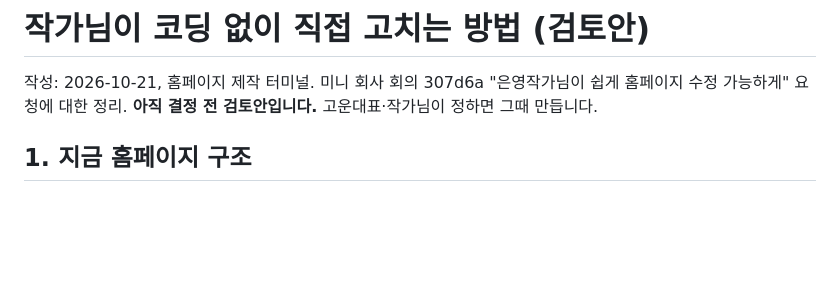
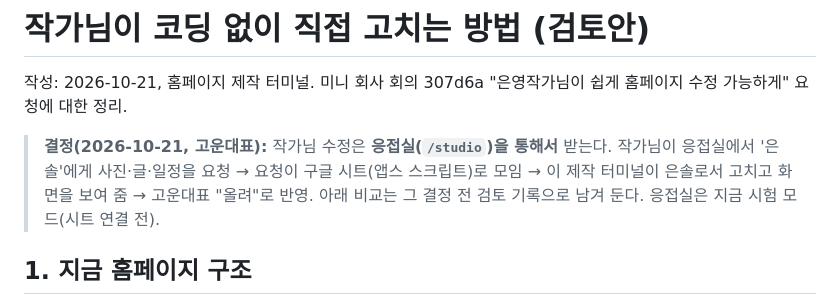
Before and after one commit to choieunyoung-writer/choieunyoung-writer.github.io, a Markdown page: docs/author-self-edit.md, the part around the change. Drawn GitHub-style; blank space fills up the shorter version.

Commit message:
작가님 수정 방식: 응접실로 결정 반영
Co-Authored-By: Claude Opus 5.5 <noreply@anthropic.com>
Claude-Session: https://claude.ai/code/session_0166Usz84uZvPpL8EAJ6MN9G

```diff
--- a/docs/author-self-edit.md
+++ b/docs/author-self-edit.md
@@ -1,7 +1,7 @@
 # 작가님이 코딩 없이 직접 고치는 방법 (검토안)
 
 작성: 2026-10-21, 홈페이지 제작 터미널. 미니 회사 회의 307d6a "은영작가님이 쉽게 홈페이지 수정 가능하게" 요청에 대한 정리.
-**아직 결정 전 검토안입니다.** 고운대표·작가님이 정하면 그때 만듭니다.
+> **결정(2026-10-21, 고운대표):** 작가님 수정은 **응접실(`/studio`)을 통해서** 받는다. 작가님이 응접실에서 '은솔'에게 사진·글·일정을 요청 → 요청이 구글 시트(앱스 스크립트)로 모임 → 이 제작 터미널이 은솔로서 고치고 화면을 보여 줌 → 고운대표 "올려"로 반영. 아래 비교는 그 결정 전 검토 기록으로 남겨 둔다. 응접실은 지금 시험 모드(시트 연결 전).
 
 ## 1. 지금 홈페이지 구조
 
```
Also changed, not shown: open-items.md (+2 -1 lines).
